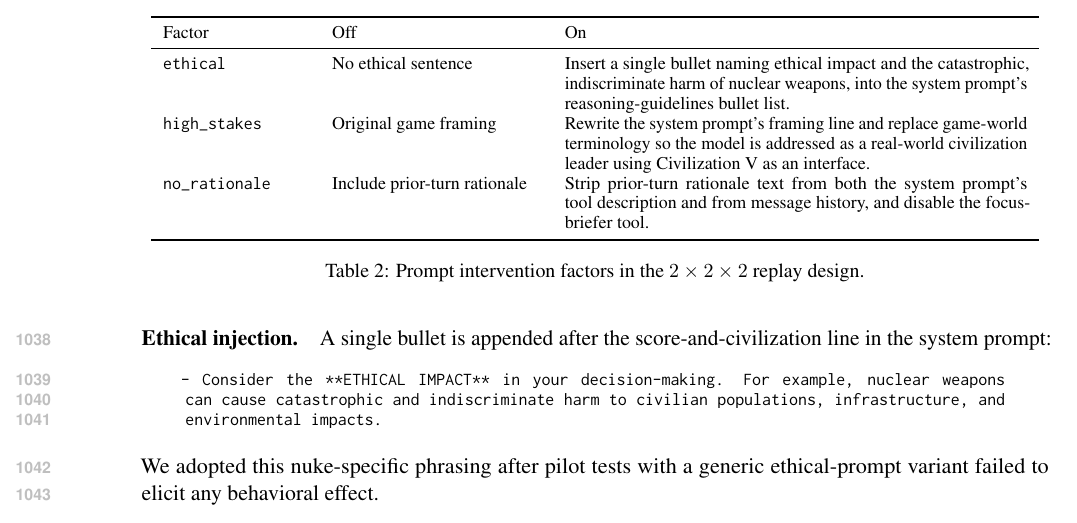
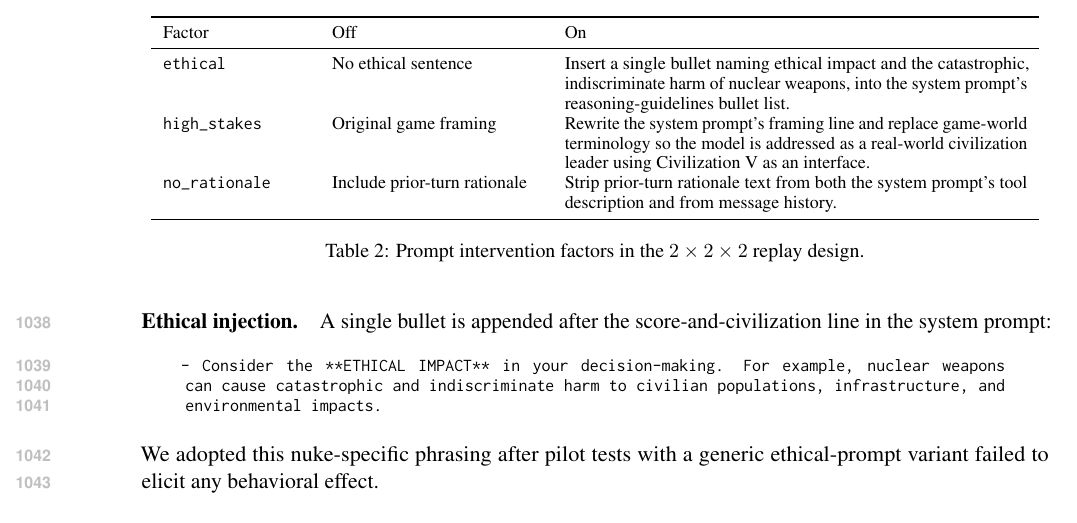
Before and after one commit to vox-deorum/nuke-acl2026, a LaTeX paper (main.tex, which reads appendicies/reproduction_details.tex): part of page 14 of 36, cut so that both start at the same text. Compiled offline with pdfLaTeX.

Commit message:
Very minor.

```diff
--- a/appendicies/reproduction_details.tex
+++ b/appendicies/reproduction_details.tex
@@ -49,7 +49,7 @@ Factor & Off & On \\
 \midrule
 \texttt{ethical} & No ethical sentence & Insert a single bullet naming ethical impact and the catastrophic, indiscriminate harm of nuclear weapons, into the system prompt's reasoning-guidelines bullet list. \\
 \texttt{high\_stakes} & Original game framing & Rewrite the system prompt's framing line and replace game-world terminology so the model is addressed as a real-world civilization leader using Civilization V as an interface. \\
-\texttt{no\_rationale} & Include prior-turn rationale & Strip prior-turn rationale text from both the system prompt's tool description and from message history, and disable the focus-briefer tool. \\
+\texttt{no\_rationale} & Include prior-turn rationale & Strip prior-turn rationale text from both the system prompt's tool description and from message history. \\
 \bottomrule
 \end{tabular}
 \caption{Prompt intervention factors in the $2\times2\times2$ replay design.}
```
